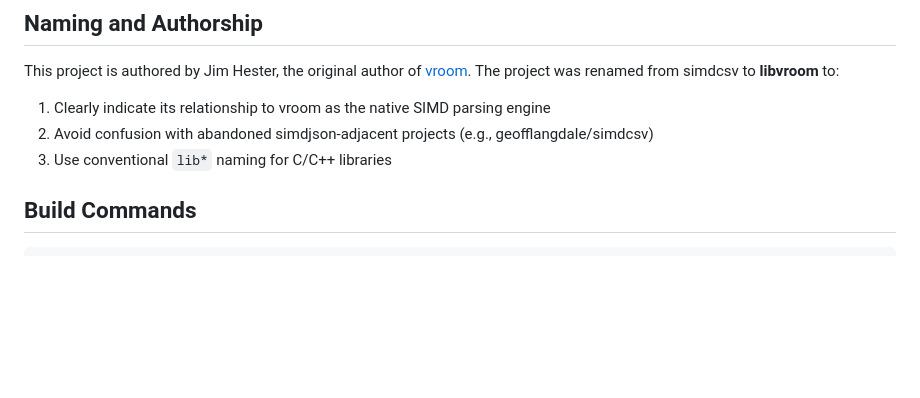
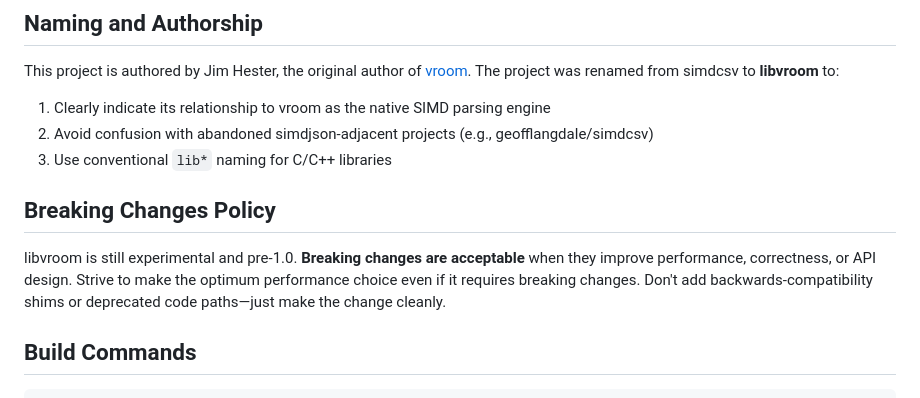
Before and after one commit to jimhester/simdcsv, a Markdown page: CLAUDE.md, the part around the change. Rendered like a GitHub page; blank space fills up the shorter version.

Commit message:
docs: Add breaking changes policy to CLAUDE.md
[skip ci]

Co-Authored-By: Claude Opus 4.5 <noreply@anthropic.com>

```diff
--- a/CLAUDE.md
+++ b/CLAUDE.md
@@ -13,6 +13,10 @@ This project is authored by Jim Hester, the original author of [vroom](https://g
 1. Clearly indicate its relationship to vroom as the native SIMD parsing engine
 2. Avoid confusion with abandoned simdjson-adjacent projects (e.g., geofflangdale/simdcsv)
 3. Use conventional `lib*` naming for C/C++ libraries
+
+## Breaking Changes Policy
+
+libvroom is still experimental and pre-1.0. **Breaking changes are acceptable** when they improve performance, correctness, or API design. Strive to make the optimum performance choice even if it requires breaking changes. Don't add backwards-compatibility shims or deprecated code paths—just make the change cleanly.
 
 ## Build Commands
 
```
